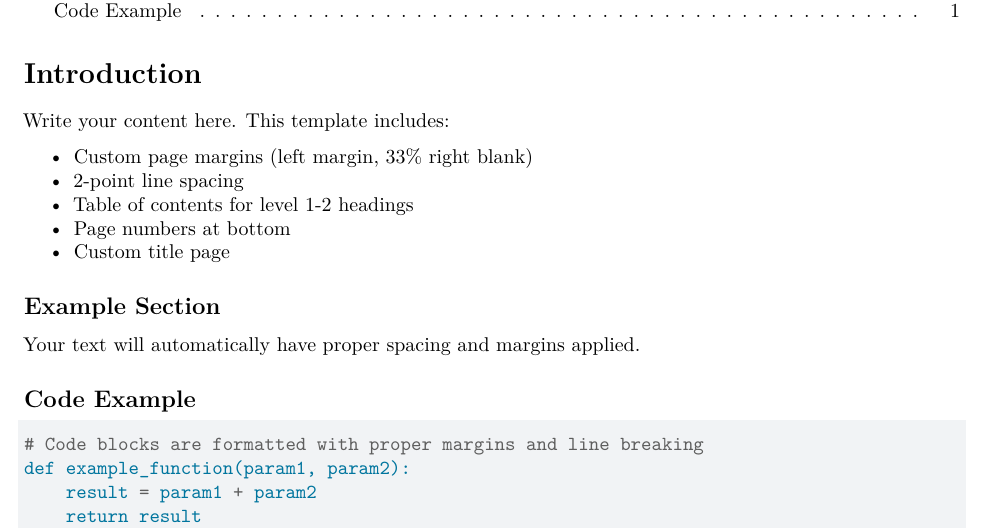
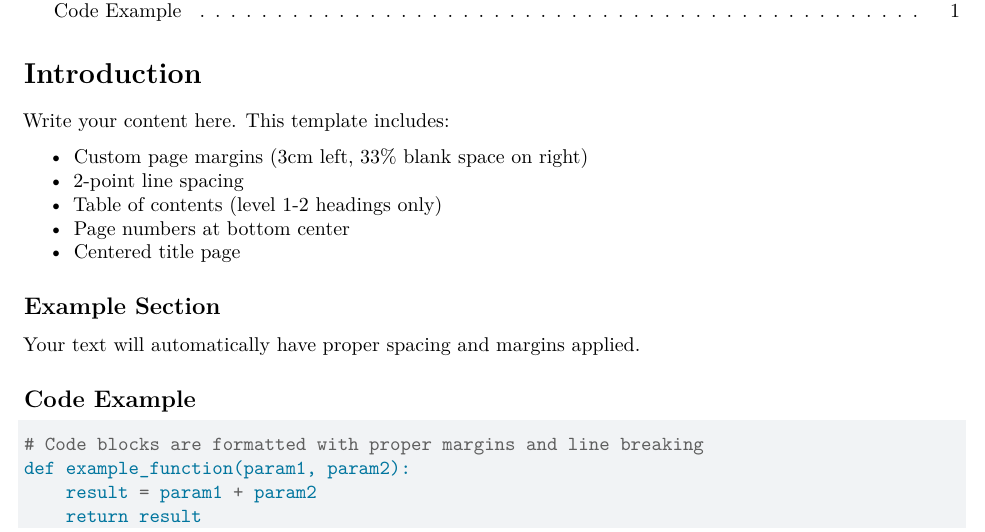
Before and after one commit to CatoCtrl/quartoTemplates-uniJavaDocs, a Quarto document (template.qmd): part of the page, cut so that both start at the same text. Rendered offline with R 4.5, knitr and Pandoc in place of Quarto, then LaTeX, with nearby package versions.

Commit message:
final changes

```diff
--- a/_quarto.yml
+++ b/_quarto.yml
@@ -6,7 +6,7 @@ format:
     documentclass: article
     geometry:
       - left=3cm
-      - right=33%
+      - right=7cm
       - top=2.5cm
       - bottom=2.5cm
     number-sections: false
--- a/template.qmd
+++ b/template.qmd
@@ -6,11 +6,11 @@ title: "Your Title Here"
 
 Write your content here. This template includes:
 
-- Custom page margins (left margin, 33% right blank)
+- Custom page margins (3cm left, 33% blank space on right)
 - 2-point line spacing
-- Table of contents for level 1-2 headings
-- Page numbers at bottom
-- Custom title page
+- Table of contents (level 1-2 headings only)
+- Page numbers at bottom center
+- Centered title page
 
 ## Example Section
 
```
Also changed, not shown: README.md.
